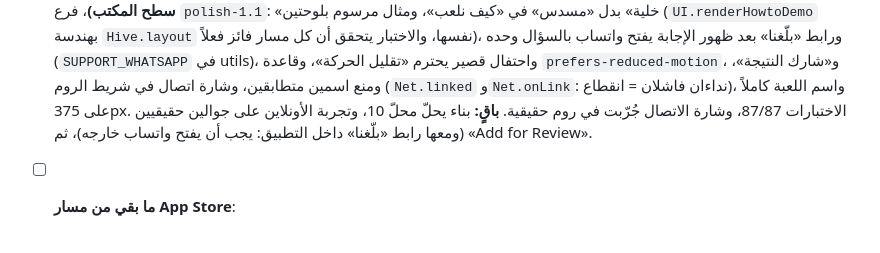
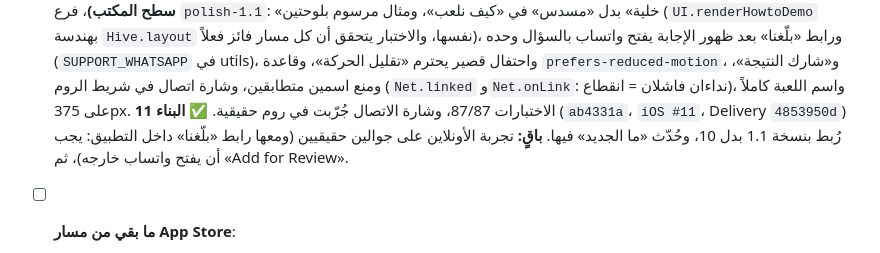
Before and after one commit to RajaXDX/huroof-raja, a Markdown page: PLAN.md, the part around the change. Rendered like a GitHub page.

Commit message:
Record build 11 on version 1.1
Build 11 (ab4331a, iOS #11) processed as VALID and replaced build 10 on
version 1.1; What's New refreshed from store-listing.md via the API.

Verified: the API reports version 1.1 -> build 11.

Co-Authored-By: Claude Opus 5.5 <noreply@anthropic.com>

```diff
--- a/PLAN.md
+++ b/PLAN.md
@@ -523,7 +523,9 @@
   و«شارك النتيجة»، ومنع اسمين متطابقين، وشارة اتصال في شريط الروم
   (`Net.linked` و`Net.onLink`: نداءان فاشلان = انقطاع)، واسم اللعبة كاملاً
   على 375px. الاختبارات 87/87، وشارة الاتصال جُرّبت في روم حقيقية.
-  **باقٍ:** بناء يحلّ محلّ 10، وتجربة الأونلاين على جوالين حقيقيين (ومعها
+  ✅ **البناء 11** (`ab4331a`، `iOS #11`، Delivery `4853950d`) رُبط بنسخة 1.1
+  بدل 10، وحُدّث «ما الجديد» فيها.
+  **باقٍ:** تجربة الأونلاين على جوالين حقيقيين (ومعها
   رابط «بلّغنا» داخل التطبيق: يجب أن يفتح واتساب خارجه)، ثم «Add for Review».
 
 - [ ] **ما بقي من مسار App Store**:
```
